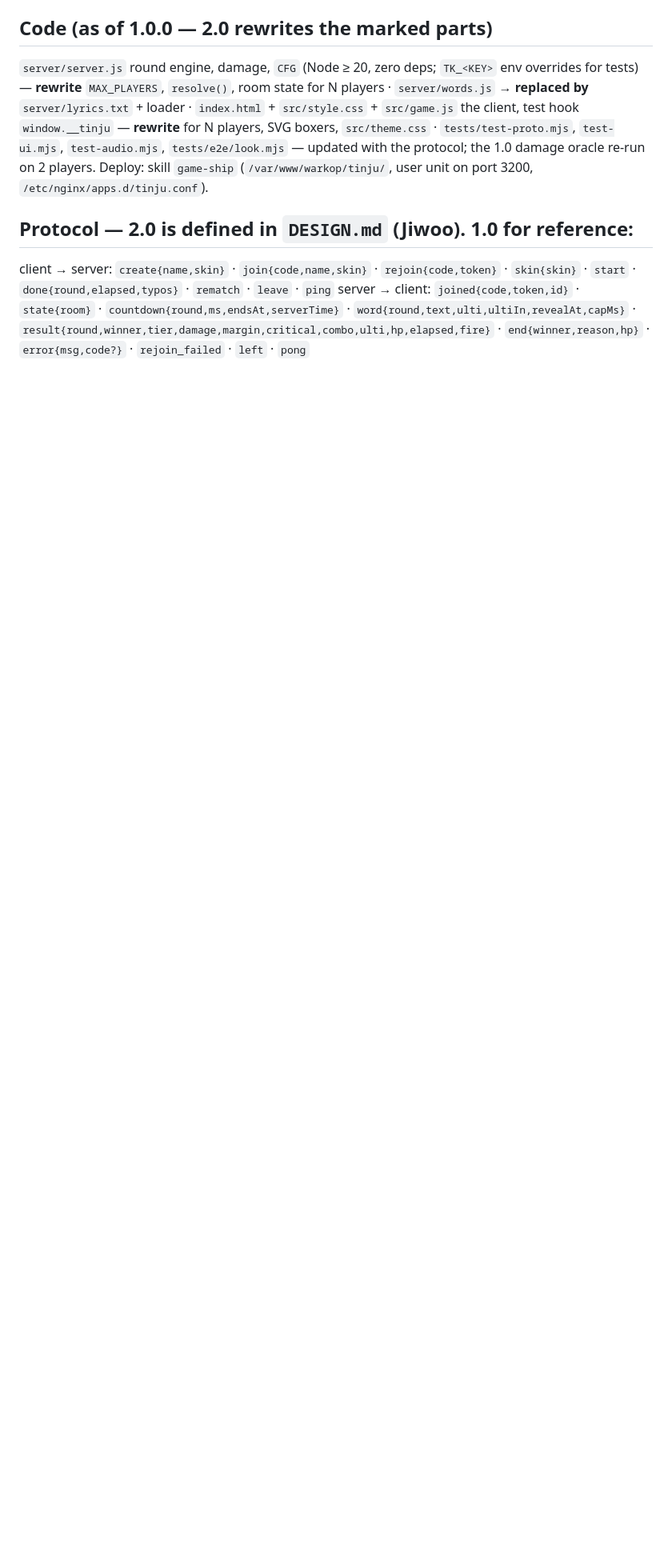
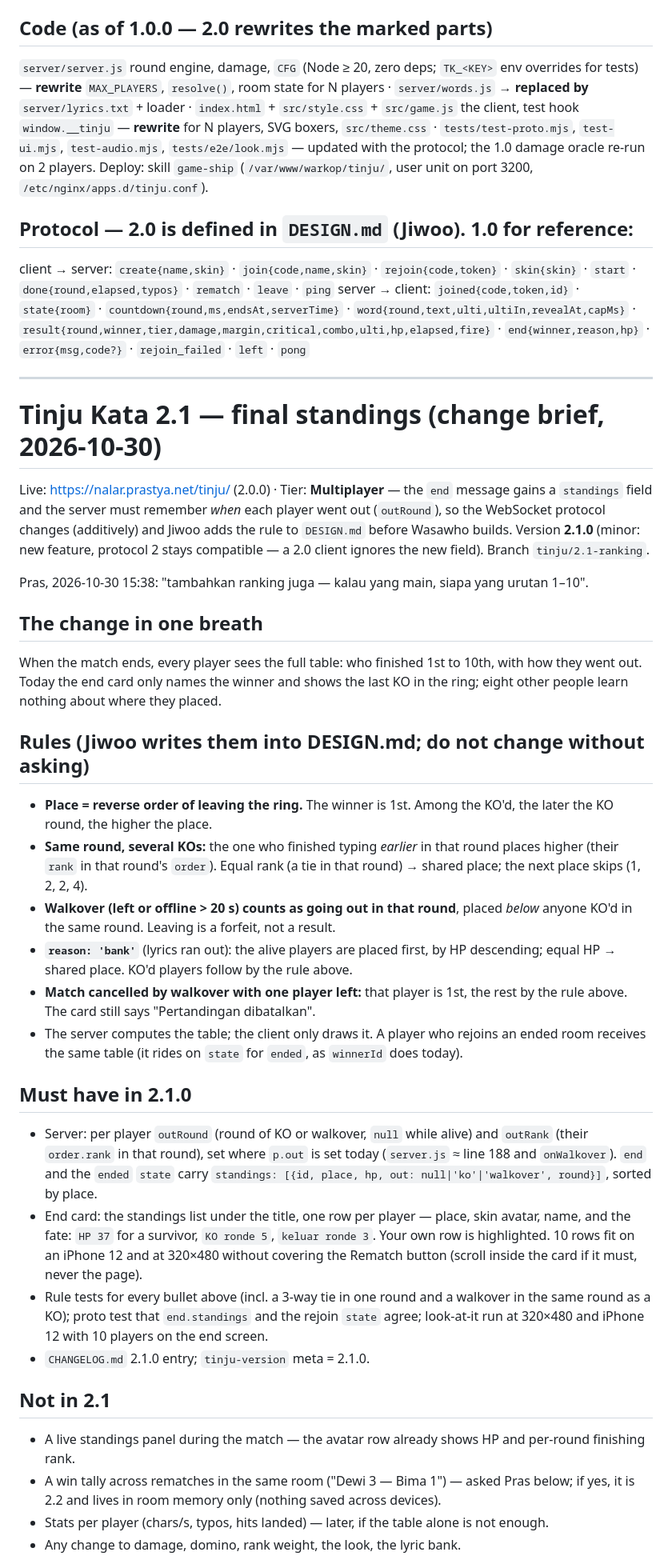
Before and after one commit to prastuvwxyz/game-warkop, a Markdown page: games/tinju/README.md, the part around one of its changes. Shown at 80% size. Rendered like a GitHub page; blank space fills up the shorter version.

Commit message:
tinju: 2.1 brief — final standings 1–10 on the end card (Multiplayer tier) — next: Jiwoo adds the standings rule to DESIGN.md

```diff
--- a/games/tinju/README.md
+++ b/games/tinju/README.md
@@ -156,3 +156,53 @@ client → server: `create{name,skin}` · `join{code,name,skin}` · `rejoin{code
 server → client: `joined{code,token,id}` · `state{room}` · `countdown{round,ms,endsAt,serverTime}` ·
 `word{round,text,ulti,ultiIn,revealAt,capMs}` · `result{round,winner,tier,damage,margin,critical,combo,ulti,hp,elapsed,fire}` ·
 `end{winner,reason,hp}` · `error{msg,code?}` · `rejoin_failed` · `left` · `pong`
+
+---
+
+# Tinju Kata 2.1 — final standings (change brief, 2026-10-30)
+
+Live: https://nalar.prastya.net/tinju/ (2.0.0)   ·   Tier: **Multiplayer** — the `end` message gains a `standings`
+field and the server must remember *when* each player went out (`outRound`), so the WebSocket protocol changes
+(additively) and Jiwoo adds the rule to `DESIGN.md` before Wasawho builds. Version **2.1.0** (minor: new feature,
+protocol 2 stays compatible — a 2.0 client ignores the new field). Branch `tinju/2.1-ranking`.
+
+Pras, 2026-10-30 15:38: "tambahkan ranking juga — kalau yang main, siapa yang urutan 1–10".
+
+## The change in one breath
+When the match ends, every player sees the full table: who finished 1st to 10th, with how they went out. Today the
+end card only names the winner and shows the last KO in the ring; eight other people learn nothing about where they
+placed.
+
+## Rules (Jiwoo writes them into DESIGN.md; do not change without asking)
+- **Place = reverse order of leaving the ring.** The winner is 1st. Among the KO'd, the later the KO round, the
+  higher the place.
+- **Same round, several KOs:** the one who finished typing *earlier* in that round places higher (their `rank` in
+  that round's `order`). Equal rank (a tie in that round) → shared place; the next place skips (1, 2, 2, 4).
+- **Walkover (left or offline > 20 s) counts as going out in that round**, placed *below* anyone KO'd in the same
+  round. Leaving is a forfeit, not a result.
+- **`reason: 'bank'`** (lyrics ran out): the alive players are placed first, by HP descending; equal HP → shared
+  place. KO'd players follow by the rule above.
+- **Match cancelled by walkover with one player left:** that player is 1st, the rest by the rule above. The card
+  still says "Pertandingan dibatalkan".
+- The server computes the table; the client only draws it. A player who rejoins an ended room receives the same
+  table (it rides on `state` for `ended`, as `winnerId` does today).
+
+## Must have in 2.1.0
+- Server: per player `outRound` (round of KO or walkover, `null` while alive) and `outRank` (their `order.rank` in
+  that round), set where `p.out` is set today (`server.js` ≈ line 188 and `onWalkover`). `end` and the `ended`
+  `state` carry `standings: [{id, place, hp, out: null|'ko'|'walkover', round}]`, sorted by place.
+- End card: the standings list under the title, one row per player — place, skin avatar, name, and the fate: `HP 37`
+  for a survivor, `KO ronde 5`, `keluar ronde 3`. Your own row is highlighted. 10 rows fit on an iPhone 12 and at
+  320×480 without covering the Rematch button (scroll inside the card if it must, never the page).
+- Rule tests for every bullet above (incl. a 3-way tie in one round and a walkover in the same round as a KO);
+  proto test that `end.standings` and the rejoin `state` agree; look-at-it run at 320×480 and iPhone 12 with 10
+  players on the end screen.
+- `CHANGELOG.md` 2.1.0 entry; `tinju-version` meta = 2.1.0.
+
+## Not in 2.1
+- A live standings panel during the match — the avatar row already shows HP and per-round finishing rank.
+- A win tally across rematches in the same room ("Dewi 3 — Bima 1") — asked Pras below; if yes, it is 2.2 and
+  lives in room memory only (nothing saved across devices).
+- Stats per player (chars/s, typos, hits landed) — later, if the table alone is not enough.
+- Any change to damage, domino, rank weight, the look, the lyric bank.
+
```
Also changed, not shown: other parts of games/tinju/README.md (+11 -0 lines).
